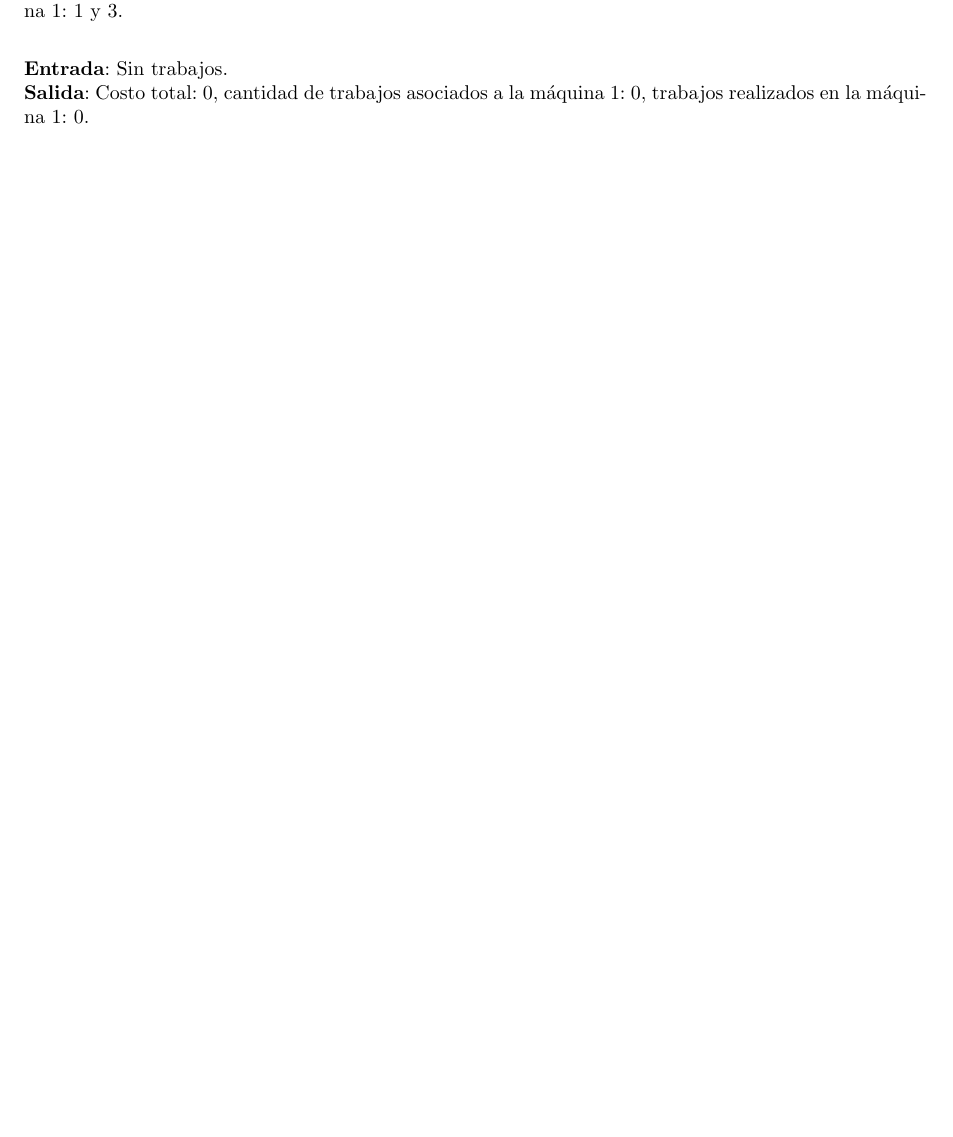
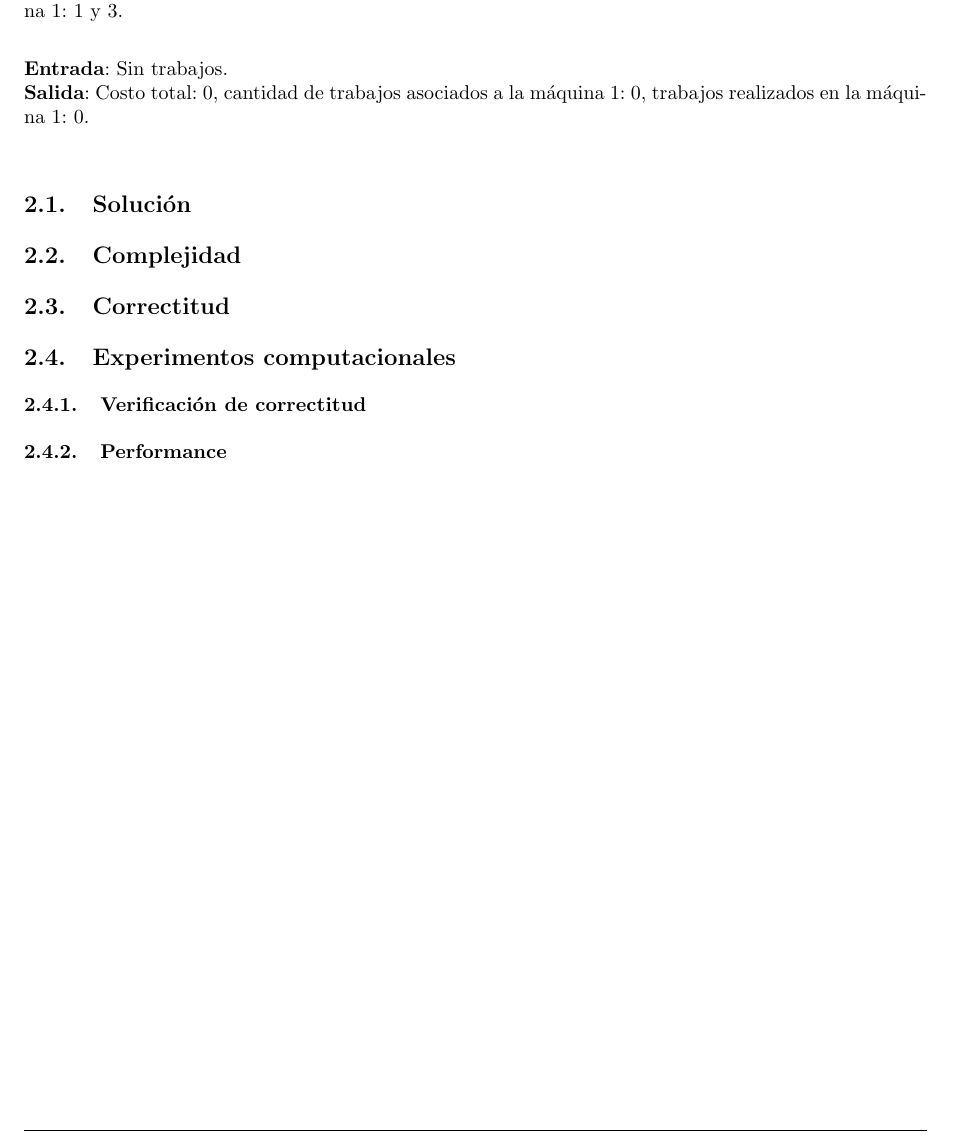
Before and after one commit to LeandroLovisolo/Algo3-TP2, a LaTeX document (tex/informe.tex): part of page 4 of 10, cut so that both start at the same text, the shorter picture padded with empty space. Compiled offline with pdfLaTeX.

Commit message:
intro problema1

```diff
--- a/tex/informe.tex
+++ b/tex/informe.tex
@@ -194,6 +194,17 @@ Se nos pide realizar un algoritmo que minimice el costo de realizar una serie de
 \textbf{Entrada}: Sin trabajos. \\
 \textbf{Salida}: Costo total: 0, cantidad de trabajos asociados a la máquina 1: 0, trabajos realizados en la máquina 1: 0. \\
 
+\subsection{Solución}
+
+\subsection{Complejidad}
+
+\subsection{Correctitud}
+
+\subsection{Experimentos computacionales}
+\subsubsection{Verificación de correctitud}
+
+\subsubsection{Performance}
+
 
 %%%%%%%%%%%%%%%%%%%%%%%%%%%%%%%%%%%%%%%%%%%%%%%%%%%%%%%%%%%%%%%%%%%%%%%%%%%%%%%
 %% Problema 2: Recopilación de contenido                                     %%
```
